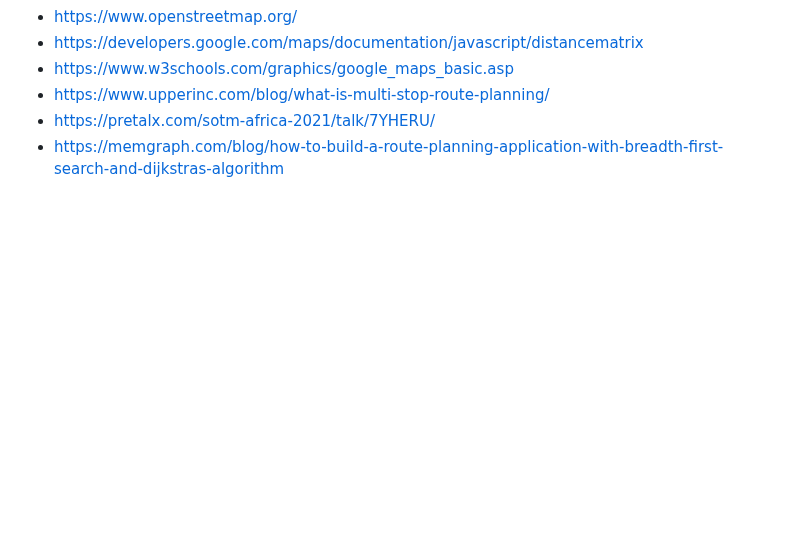
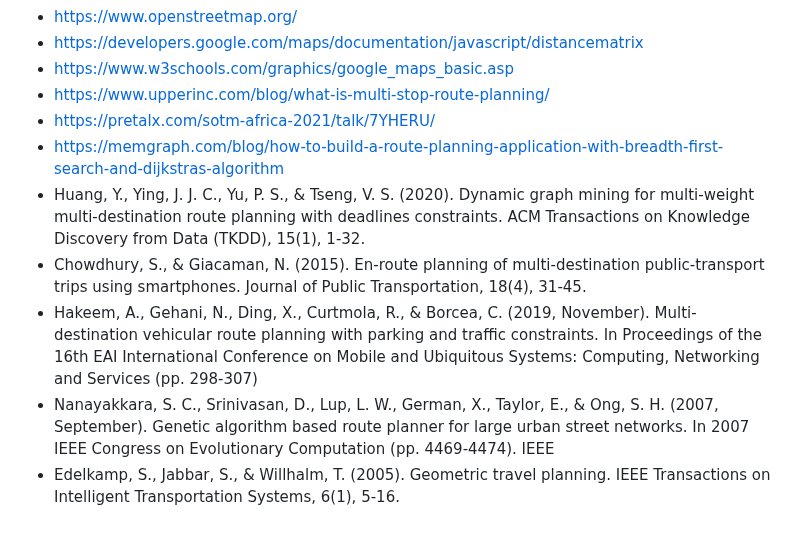
Before and after one commit to bholebaba0135/Destiny-Defined_TARP, a Markdown page: README.md, the part around the change. Drawn GitHub-style; blank space fills up the shorter version.

Commit message:
Adding scholarly references

```diff
--- a/README.md
+++ b/README.md
@@ -174,3 +174,8 @@ Browser: Chrome/Edge/Firefox
 - https://www.upperinc.com/blog/what-is-multi-stop-route-planning/
 - https://pretalx.com/sotm-africa-2021/talk/7YHERU/
 - https://memgraph.com/blog/how-to-build-a-route-planning-application-with-breadth-first-search-and-dijkstras-algorithm
+- Huang, Y., Ying, J. J. C., Yu, P. S., & Tseng, V. S. (2020). Dynamic graph mining for multi-weight multi-destination route planning with deadlines constraints. ACM Transactions on Knowledge Discovery from Data (TKDD), 15(1), 1-32.
+- Chowdhury, S., & Giacaman, N. (2015). En-route planning of multi-destination public-transport trips using smartphones. Journal of Public Transportation, 18(4), 31-45.
+- Hakeem, A., Gehani, N., Ding, X., Curtmola, R., & Borcea, C. (2019, November). Multi-destination vehicular route planning with parking and traffic constraints. In Proceedings of the 16th EAI International Conference on Mobile and Ubiquitous Systems: Computing, Networking and Services (pp. 298-307)
+- Nanayakkara, S. C., Srinivasan, D., Lup, L. W., German, X., Taylor, E., & Ong, S. H. (2007, September). Genetic algorithm based route planner for large urban street networks. In 2007 IEEE Congress on Evolutionary Computation (pp. 4469-4474). IEEE
+- Edelkamp, S., Jabbar, S., & Willhalm, T. (2005). Geometric travel planning. IEEE Transactions on Intelligent Transportation Systems, 6(1), 5-16.
```
